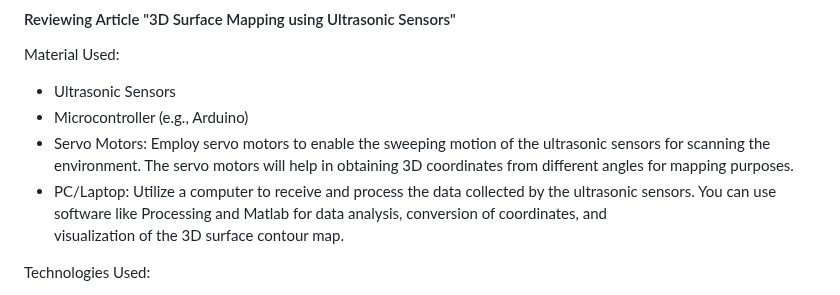
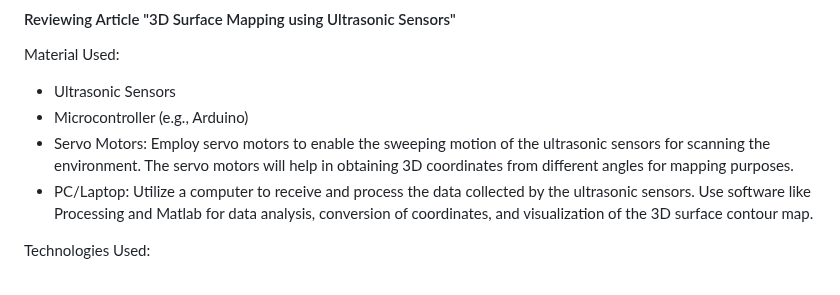
Before and after one commit to jmbmartins/IntelligentWasteManagementSystem, a Markdown page: README.md, the part around the change. GitHub-like rendering.

```diff
--- a/README.md
+++ b/README.md
@@ -60,8 +60,7 @@ Material Used:
  - Ultrasonic Sensors
  - Microcontroller (e.g., Arduino)
  - Servo Motors: Employ servo motors to enable the sweeping motion of the ultrasonic sensors for scanning the environment. The servo motors will help in obtaining 3D coordinates from different angles for mapping    purposes.
- - PC/Laptop: Utilize a computer to receive and process the data collected by the ultrasonic sensors. You can use software like Processing and Matlab for data analysis, conversion of coordinates, and
-   visualization of the 3D surface contour map.
+ - PC/Laptop: Utilize a computer to receive and process the data collected by the ultrasonic sensors. Use software like Processing and Matlab for data analysis, conversion of coordinates, and        visualization of the 3D surface contour map.
 
 Technologies Used:
   - Arduino IDE for microcontroller programming
```
